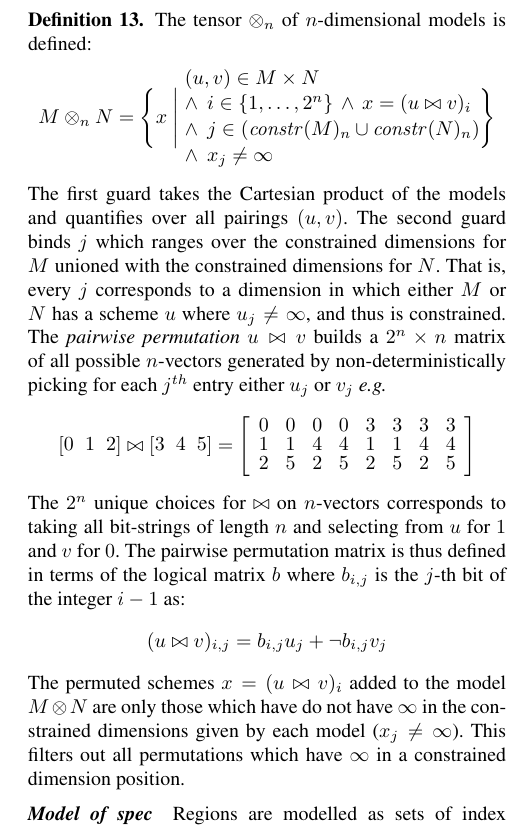
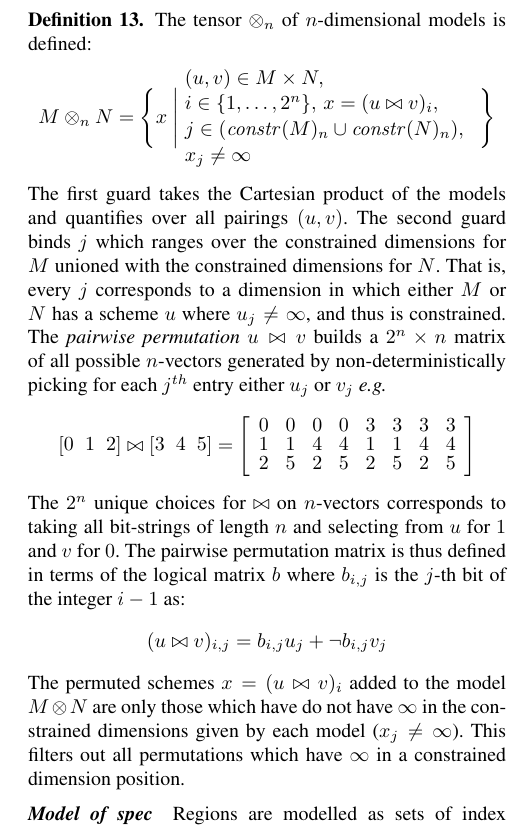
Before and after one commit to camfort/array-analyse, a LaTeX paper (paper.tex): part of one column of page 6 of 12, cut so that both start at the same text. Compiled offline with pdfLaTeX; a missing font is replaced by an installed copy or a similar font.

Commit message:
Switch from conjunction to comma in tensor product definition

```diff
--- a/paper.tex
+++ b/paper.tex
@@ -1007,12 +1007,12 @@ models is defined:
 \begin{alignat*}{2}
 & M \otimes_n N =
   \Bigg\{x \; \Bigg| \;
-    \parbox{5.2cm}{$(u, v) \in M \times N $ \\[0.1em]
-                  $\;\; \wedge \;\, i \in \{1, \ldots, 2^n\} \, \wedge
-                  \, x = (u \bowtie v)_i$ \\[0.1em]
-                  $\;\; \wedge \;\, j \in (\effdims{M}{n} \cup
-                   \effdims{N}{n})$\\[0.1em]
-                   $\;\; \wedge \;\, x_j \neq \infty$
+    \parbox{5.2cm}{$(u, v) \in M \times N,$ \\[0.1em]
+                  $\;\; i \in \{1, \ldots, 2^n\}, \,
+                  x = (u \bowtie v)_i,$ \\[0.1em]
+                  $\;\; j \in (\effdims{M}{n} \cup
+                   \effdims{N}{n}),$\\[0.1em]
+                   $\;\; x_j \neq \infty$
                   } \Bigg\}
 \end{alignat*}
 The first guard takes the Cartesian product of
```
